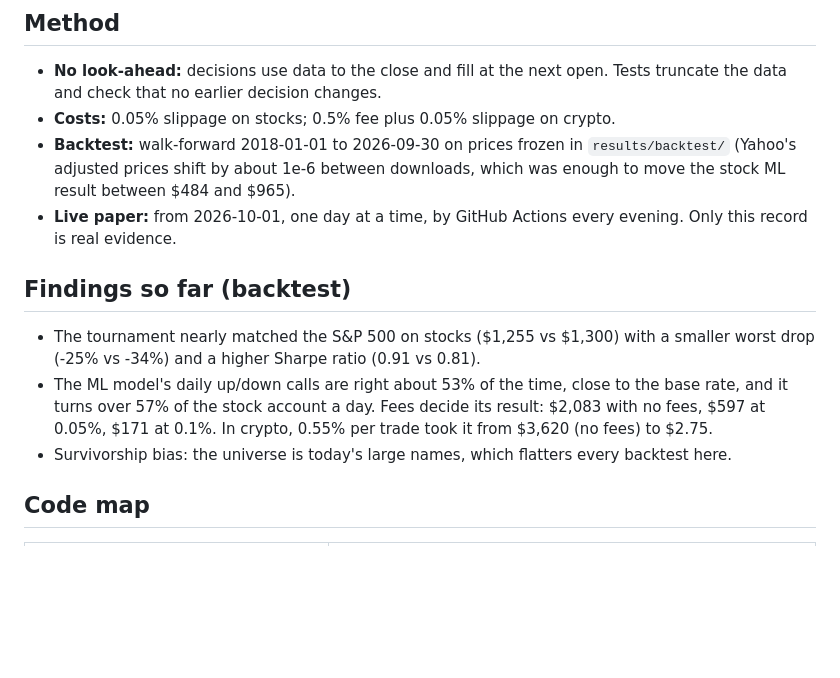
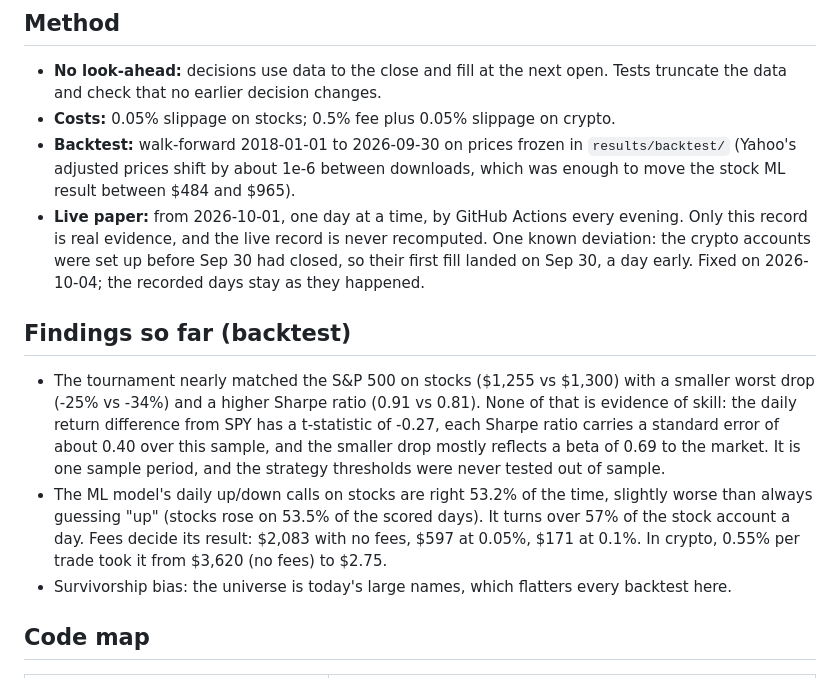
Before and after one commit to poollaaneesh-rgb/paper-trader, a Markdown page: README.md, the part around the change. GitHub-like rendering; blank space fills up the shorter version.

Commit message:
README: say what the backtest does and doesn't show
The tournament's edge over SPY is not significant (t = -0.27, Sharpe
standard error about 0.40, beta 0.69), and the stock ML model sits just
under the 53.5% up-day base rate. Note the crypto accounts' one-day-early
start and that the live record is never recomputed.

```diff
--- a/README.md
+++ b/README.md
@@ -19,12 +19,12 @@ Fake money only. Not connected to any brokerage, holds no keys, and is not inves
 - **No look-ahead:** decisions use data to the close and fill at the next open. Tests truncate the data and check that no earlier decision changes.
 - **Costs:** 0.05% slippage on stocks; 0.5% fee plus 0.05% slippage on crypto.
 - **Backtest:** walk-forward 2018-01-01 to 2026-09-30 on prices frozen in `results/backtest/` (Yahoo's adjusted prices shift by about 1e-6 between downloads, which was enough to move the stock ML result between $484 and $965).
-- **Live paper:** from 2026-10-01, one day at a time, by GitHub Actions every evening. Only this record is real evidence.
+- **Live paper:** from 2026-10-01, one day at a time, by GitHub Actions every evening. Only this record is real evidence, and the live record is never recomputed. One known deviation: the crypto accounts were set up before Sep 30 had closed, so their first fill landed on Sep 30, a day early. Fixed on 2026-10-04; the recorded days stay as they happened.
 
 ## Findings so far (backtest)
 
-- The tournament nearly matched the S&P 500 on stocks ($1,255 vs $1,300) with a smaller worst drop (-25% vs -34%) and a higher Sharpe ratio (0.91 vs 0.81).
-- The ML model's daily up/down calls are right about 53% of the time, close to the base rate, and it turns over 57% of the stock account a day. Fees decide its result: $2,083 with no fees, $597 at 0.05%, $171 at 0.1%. In crypto, 0.55% per trade took it from $3,620 (no fees) to $2.75.
+- The tournament nearly matched the S&P 500 on stocks ($1,255 vs $1,300) with a smaller worst drop (-25% vs -34%) and a higher Sharpe ratio (0.91 vs 0.81). None of that is evidence of skill: the daily return difference from SPY has a t-statistic of -0.27, each Sharpe ratio carries a standard error of about 0.40 over this sample, and the smaller drop mostly reflects a beta of 0.69 to the market. It is one sample period, and the strategy thresholds were never tested out of sample.
+- The ML model's daily up/down calls on stocks are right 53.2% of the time, slightly worse than always guessing "up" (stocks rose on 53.5% of the scored days). It turns over 57% of the stock account a day. Fees decide its result: $2,083 with no fees, $597 at 0.05%, $171 at 0.1%. In crypto, 0.55% per trade took it from $3,620 (no fees) to $2.75.
 - Survivorship bias: the universe is today's large names, which flatters every backtest here.
 
 ## Code map
```
